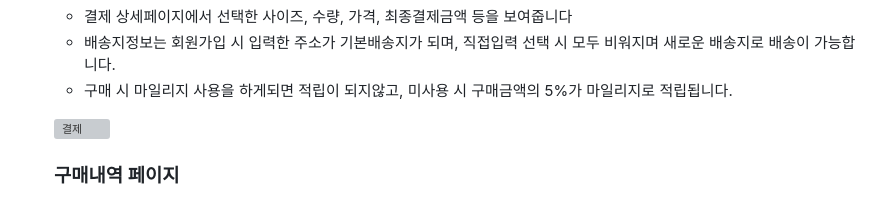
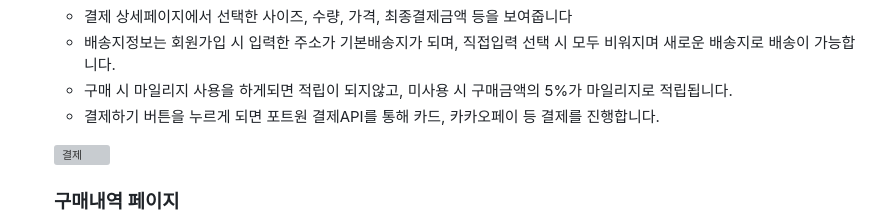
Before and after one commit to sesejinjin1/spring-team-project, a Markdown page: README.md, the part around the change. Rendered like a GitHub page; grey boxes are pictures that could not be loaded.

```diff
--- a/README.md
+++ b/README.md
@@ -145,6 +145,7 @@
                         <li>결제 상세페이지에서 선택한 사이즈, 수량, 가격, 최종결제금액 등을 보여줍니다 </li>
                         <li>배송지정보는 회원가입 시 입력한 주소가 기본배송지가 되며, 직접입력 선택 시 모두 비워지며 새로운 배송지로 배송이 가능합니다.</li>
                         <li>구매 시 마일리지 사용을 하게되면 적립이 되지않고, 미사용 시 구매금액의 5%가 마일리지로 적립됩니다.</li>
+                        <li>결제하기 버튼을 누르게 되면 포트원 결제API를 통해 카드, 카카오페이 등 결제를 진행합니다.</li>
                     </ul>
                     <img width="50%" alt="결제" src="https://github.com/user-attachments/assets/cf16c853-b4d9-48b2-9ac3-5450339e4f7f">
                 </div>
```
